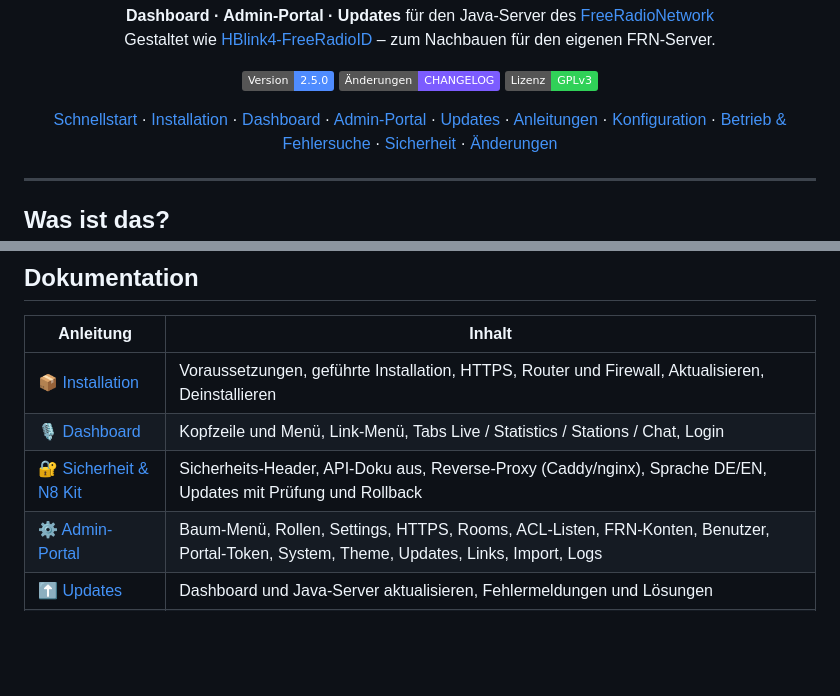
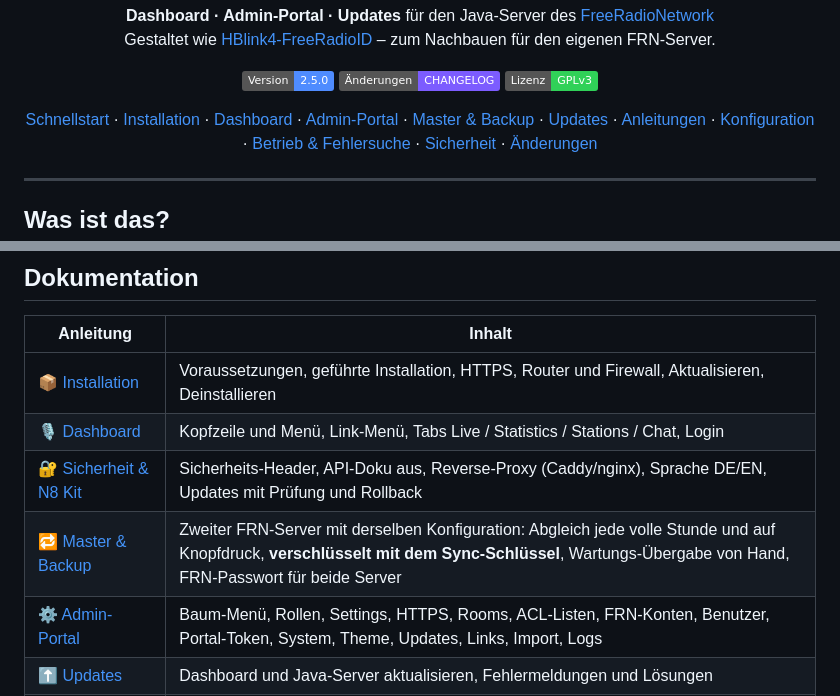
Before and after one commit to dhartmann1979/adn-frn-server, a Markdown page: readme.md, 2 parts joined by grey strips. Rendered like a GitHub page; badges without logos; blank space fills up the shorter version.

```diff
--- a/readme.md
+++ b/readme.md
@@ -18,6 +18,7 @@
   <a href="docs/de/installation.md">Installation</a> ·
   <a href="docs/de/dashboard.md">Dashboard</a> ·
   <a href="docs/de/adminbereich.md">Admin-Portal</a> ·
+  <a href="docs/de/master-backup.md">Master &amp; Backup</a> ·
   <a href="docs/de/updates.md">Updates</a> ·
   <a href="docs/de/anleitungen.md">Anleitungen</a> ·
   <a href="docs/de/konfiguration.md">Konfiguration</a> ·
@@ -132,6 +133,7 @@ Der Installer ist für eine **saubere Neuinstallation** gedacht und bricht ab, w
 | 📦 [Installation](docs/de/installation.md) | Voraussetzungen, geführte Installation, HTTPS, Router und Firewall, Aktualisieren, Deinstallieren |
 | 🎙️ [Dashboard](docs/de/dashboard.md) | Kopfzeile und Menü, Link-Menü, Tabs Live / Statistics / Stations / Chat, Login |
 | 🔐 [Sicherheit & N8 Kit](docs/de/sicherheit.md) | Sicherheits-Header, API-Doku aus, Reverse-Proxy (Caddy/nginx), Sprache DE/EN, Updates mit Prüfung und Rollback |
+| 🔁 [Master & Backup](docs/de/master-backup.md) | Zweiter FRN-Server mit derselben Konfiguration: Abgleich jede volle Stunde und auf Knopfdruck, **verschlüsselt mit dem Sync-Schlüssel**, Wartungs-Übergabe von Hand, FRN-Passwort für beide Server |
 | ⚙️ [Admin-Portal](docs/de/adminbereich.md) | Baum-Menü, Rollen, Settings, HTTPS, Rooms, ACL-Listen, FRN-Konten, Benutzer, Portal-Token, System, Theme, Updates, Links, Import, Logs |
 | ⬆️ [Updates](docs/de/updates.md) | Dashboard und Java-Server aktualisieren, Fehlermeldungen und Lösungen |
 | 🧭 [Anleitungen](docs/de/anleitungen.md) | Schritt für Schritt: Link-Menü einrichten, Dashboard aktualisieren, Logo und Farbe, Umzug, weitere Admins |
```
Also changed, not shown: CHANGELOG.md (+32 -0 lines), docs/de/adminbereich.md (+2 -1 lines), docs/de/master-backup.md (added, +106 -0 lines), docs/images/admin-cluster-backup.png (added), docs/images/admin-cluster-passwort.png (added), docs/images/admin-cluster-wartung.png (added), docs/images/admin-cluster.png (added), 9 other files.
